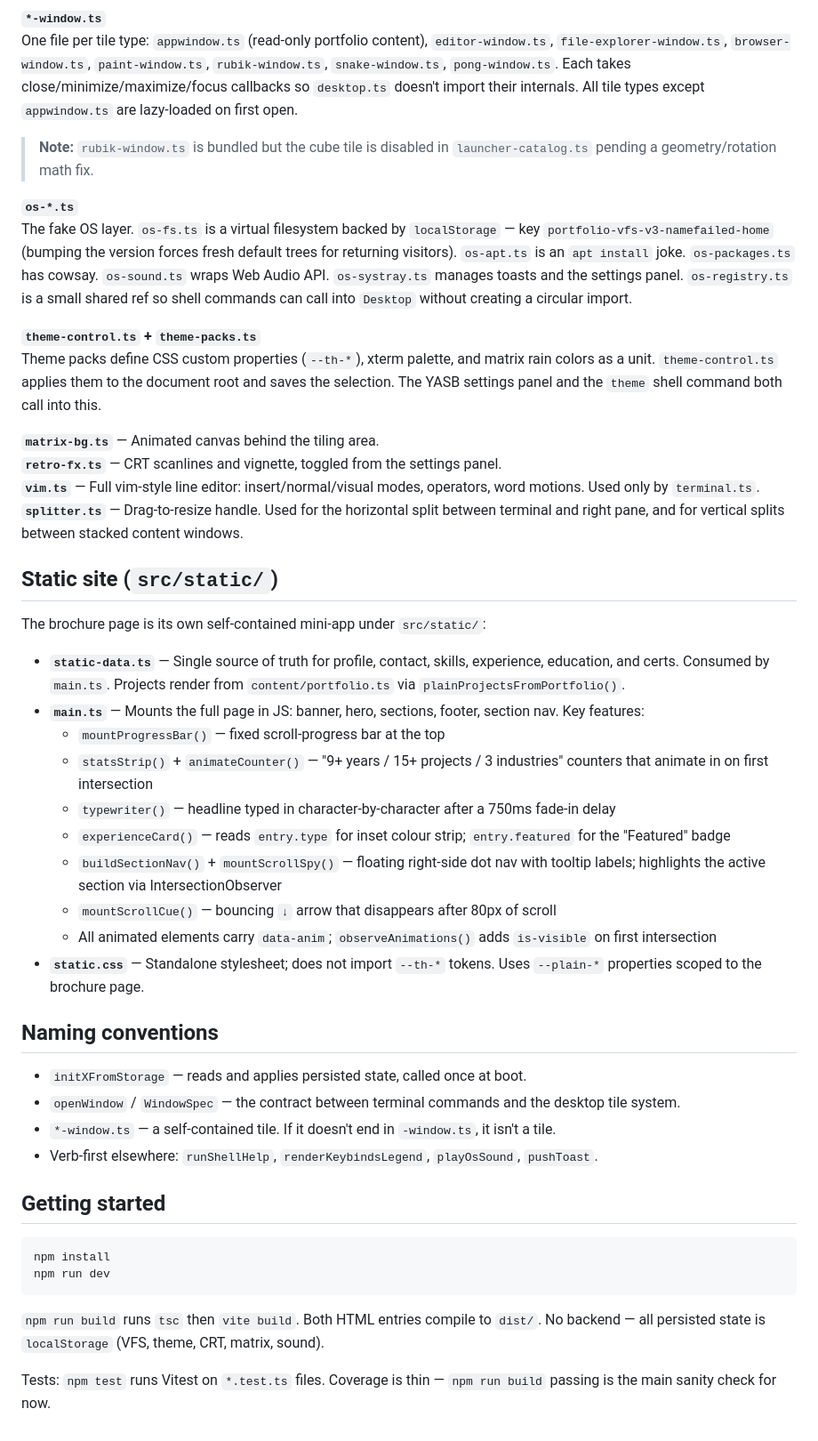
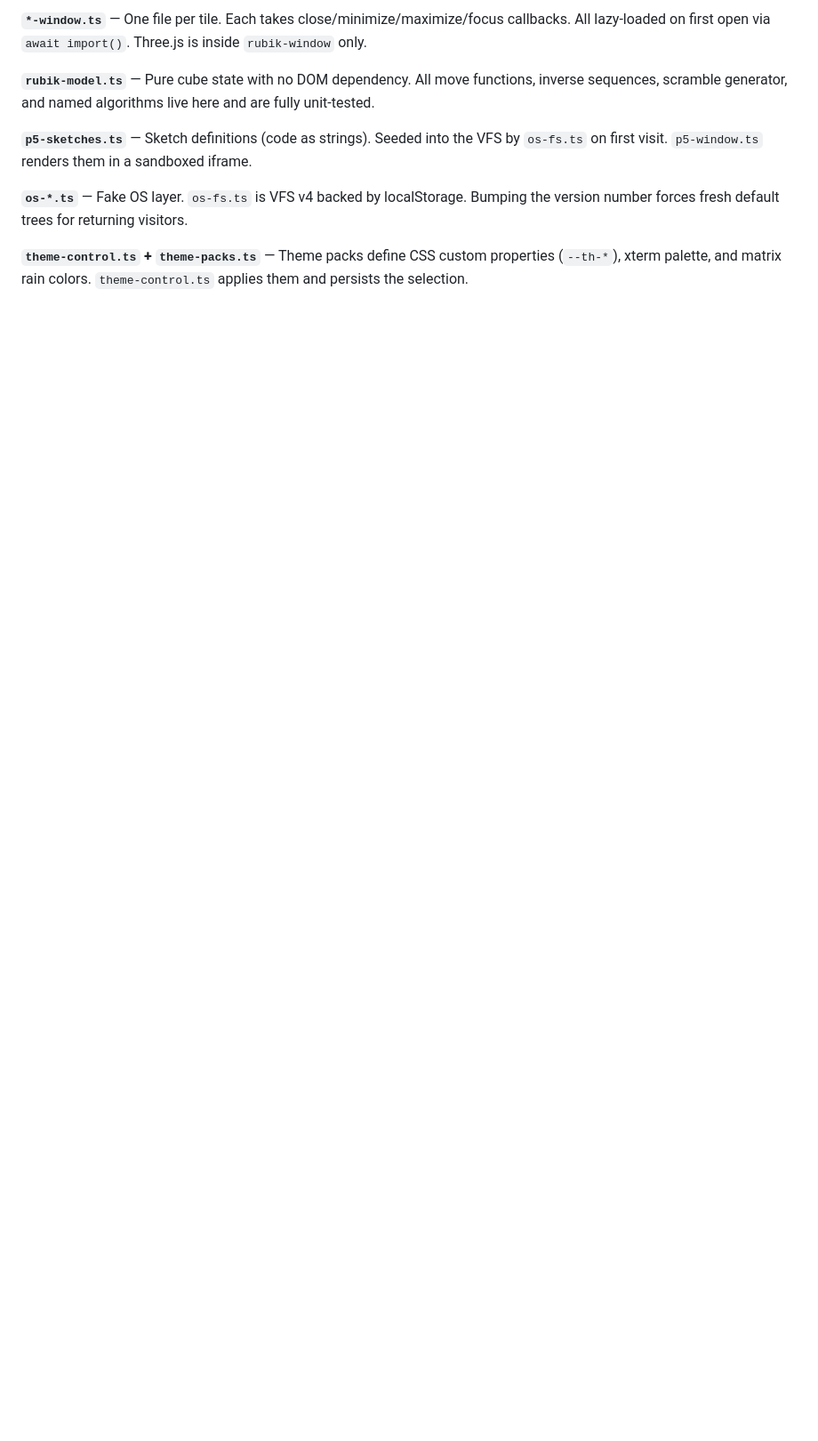
Before and after one commit to namefailed/namefailed.github.io, a Markdown page: docs/ARCHITECTURE.md, the part around one of its changes. Shown at 89% size. GitHub-like rendering; blank space fills up the shorter version.

````diff
--- a/docs/ARCHITECTURE.md
+++ b/docs/ARCHITECTURE.md
@@ -174,49 +213,10 @@ Portfolio copy. Long text lives under `content/copy/` (`resume-copy.ts`, `about-
 
-**`*-window.ts`**
-One file per tile type: `appwindow.ts` (read-only portfolio content), `editor-window.ts`, `file-explorer-window.ts`, `browser-window.ts`, `paint-window.ts`, `rubik-window.ts`, `snake-window.ts`, `pong-window.ts`. Each takes close/minimize/maximize/focus callbacks so `desktop.ts` doesn't import their internals. All tile types except `appwindow.ts` are lazy-loaded on first open.
+**`*-window.ts`** — One file per tile. Each takes close/minimize/maximize/focus callbacks. All lazy-loaded on first open via `await import()`. Three.js is inside `rubik-window` only.
 
-> **Note:** `rubik-window.ts` is bundled but the cube tile is disabled in `launcher-catalog.ts` pending a geometry/rotation math fix.
+**`rubik-model.ts`** — Pure cube state with no DOM dependency. All move functions, inverse sequences, scramble generator, and named algorithms live here and are fully unit-tested.
 
-**`os-*.ts`**
-The fake OS layer. `os-fs.ts` is a virtual filesystem backed by `localStorage` — key `portfolio-vfs-v3-namefailed-home` (bumping the version forces fresh default trees for returning visitors). `os-apt.ts` is an `apt install` joke. `os-packages.ts` has cowsay. `os-sound.ts` wraps Web Audio API. `os-systray.ts` manages toasts and the settings panel. `os-registry.ts` is a small shared ref so shell commands can call into `Desktop` without creating a circular import.
+**`p5-sketches.ts`** — Sketch definitions (code as strings). Seeded into the VFS by `os-fs.ts` on first visit. `p5-window.ts` renders them in a sandboxed iframe.
 
-**`theme-control.ts` + `theme-packs.ts`**
-Theme packs define CSS custom properties (`--th-*`), xterm palette, and matrix rain colors as a unit. `theme-control.ts` applies them to the document root and saves the selection. The YASB settings panel and the `theme` shell command both call into this.
+**`os-*.ts`** — Fake OS layer. `os-fs.ts` is VFS v4 backed by localStorage. Bumping the version number forces fresh default trees for returning visitors.
 
-**`matrix-bg.ts`** — Animated canvas behind the tiling area.
-**`retro-fx.ts`** — CRT scanlines and vignette, toggled from the settings panel.
-**`vim.ts`** — Full vim-style line editor: insert/normal/visual modes, operators, word motions. Used only by `terminal.ts`.
-**`splitter.ts`** — Drag-to-resize handle. Used for the horizontal split between terminal and right pane, and for vertical splits between stacked content windows.
-
-## Static site (`src/static/`)
-
-The brochure page is its own self-contained mini-app under `src/static/`:
-
-- **`static-data.ts`** — Single source of truth for profile, contact, skills, experience, education, and certs. Consumed by `main.ts`. Projects render from `content/portfolio.ts` via `plainProjectsFromPortfolio()`.
-- **`main.ts`** — Mounts the full page in JS: banner, hero, sections, footer, section nav. Key features:
-  - `mountProgressBar()` — fixed scroll-progress bar at the top
-  - `statsStrip()` + `animateCounter()` — "9+ years / 15+ projects / 3 industries" counters that animate in on first intersection
-  - `typewriter()` — headline typed in character-by-character after a 750ms fade-in delay
-  - `experienceCard()` — reads `entry.type` for inset colour strip; `entry.featured` for the "Featured" badge
-  - `buildSectionNav()` + `mountScrollSpy()` — floating right-side dot nav with tooltip labels; highlights the active section via IntersectionObserver
-  - `mountScrollCue()` — bouncing `↓` arrow that disappears after 80px of scroll
-  - All animated elements carry `data-anim`; `observeAnimations()` adds `is-visible` on first intersection
-- **`static.css`** — Standalone stylesheet; does not import `--th-*` tokens. Uses `--plain-*` properties scoped to the brochure page.
-
-## Naming conventions
-
-- `initXFromStorage` — reads and applies persisted state, called once at boot.
-- `openWindow` / `WindowSpec` — the contract between terminal commands and the desktop tile system.
-- `*-window.ts` — a self-contained tile. If it doesn't end in `-window.ts`, it isn't a tile.
-- Verb-first elsewhere: `runShellHelp`, `renderKeybindsLegend`, `playOsSound`, `pushToast`.
-
-## Getting started
-
-```
-npm install
-npm run dev
-```
-
-`npm run build` runs `tsc` then `vite build`. Both HTML entries compile to `dist/`. No backend — all persisted state is `localStorage` (VFS, theme, CRT, matrix, sound).
-
-Tests: `npm test` runs Vitest on `*.test.ts` files. Coverage is thin — `npm run build` passing is the main sanity check for now.
+**`theme-control.ts` + `theme-packs.ts`** — Theme packs define CSS custom properties (`--th-*`), xterm palette, and matrix rain colors. `theme-control.ts` applies them and persists the selection.
````
Also changed, not shown: other parts of docs/ARCHITECTURE.md (+85 -46 lines), README.md (+17 -9 lines).
